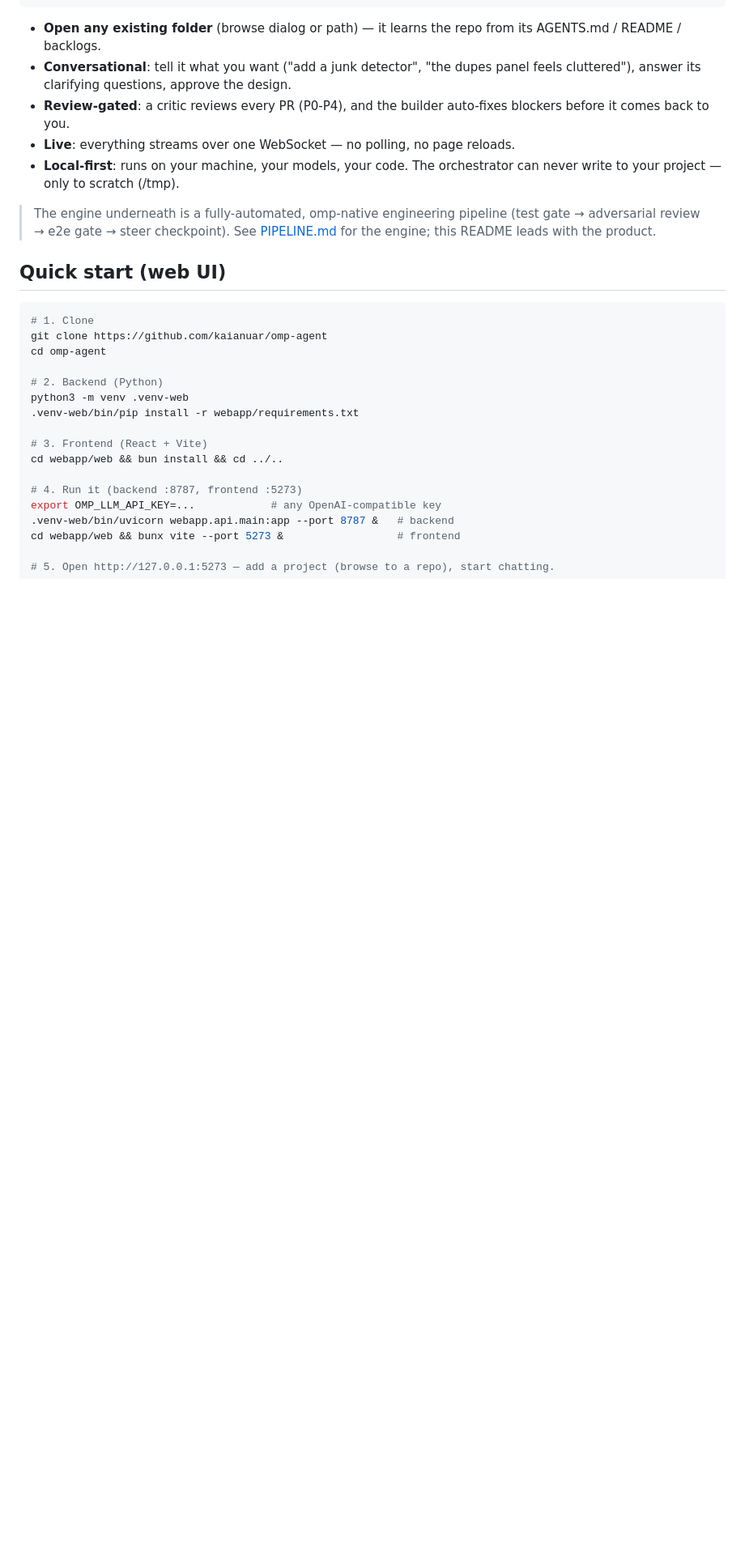
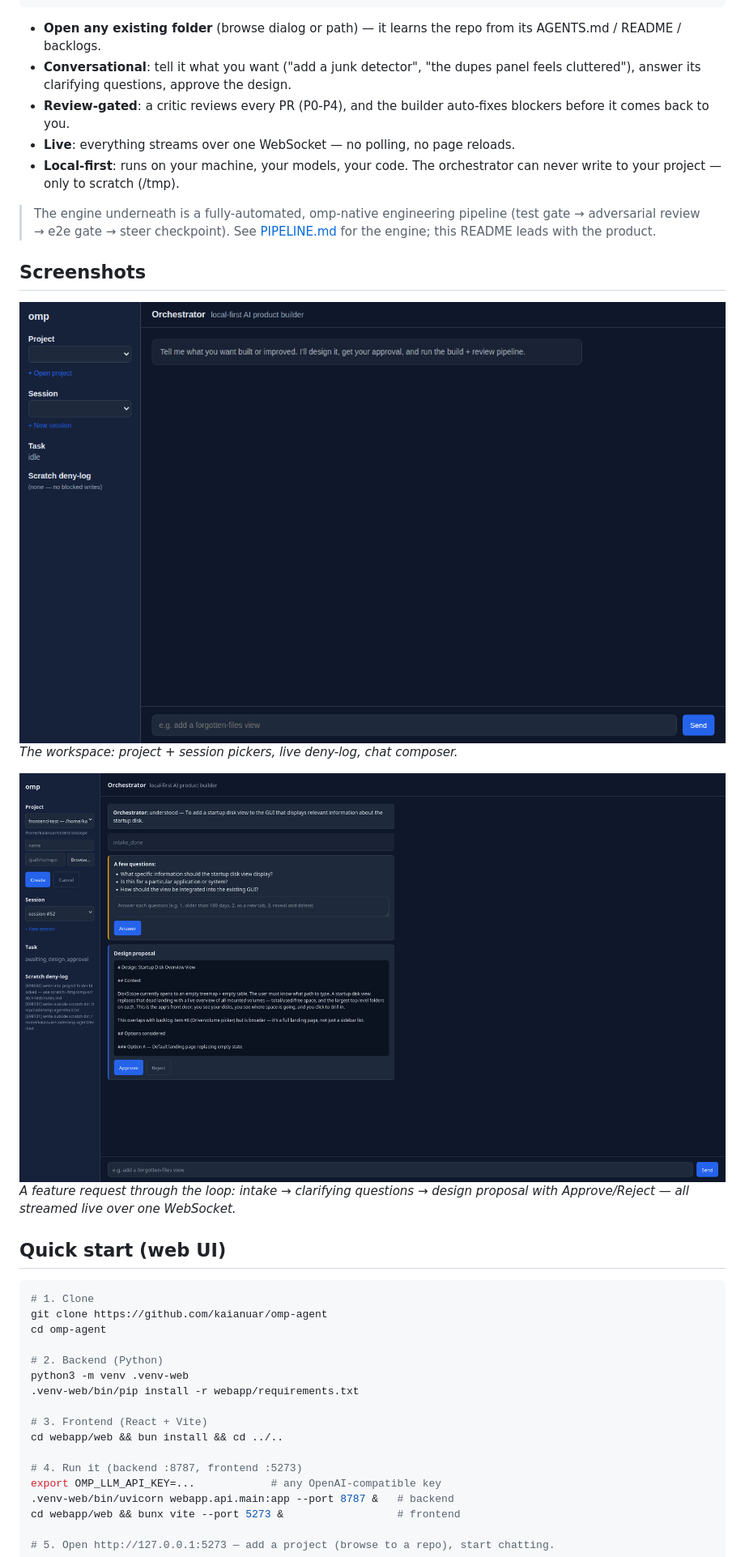
Before and after one commit to kaianuar/omp-agent, a Markdown page: README.md, the part around the change. Shown: that part at 81% size. GitHub-like rendering; pictures changed too: docs/screenshots/webui-conversation.png (added), docs/screenshots/webui-home.png (added); blank space fills up the shorter version.

Commit message:
docs: add web UI screenshots to README (home + design conversation)

```diff
--- a/README.md
+++ b/README.md
@@ -25,6 +25,15 @@ Pipeline (omp builder → critic review → auto-fix → verify → PR)
 > The engine underneath is a fully-automated, omp-native engineering pipeline
 > (test gate → adversarial review → e2e gate → steer checkpoint). See
 > [PIPELINE.md](PIPELINE.md) for the engine; this README leads with the product.
+
+## Screenshots
+
+![Home](docs/screenshots/webui-home.png)
+*The workspace: project + session pickers, live deny-log, chat composer.*
+
+![Design conversation](docs/screenshots/webui-conversation.png)
+*A feature request through the loop: intake → clarifying questions → design
+proposal with Approve/Reject — all streamed live over one WebSocket.*
 
 ## Quick start (web UI)
 
```
